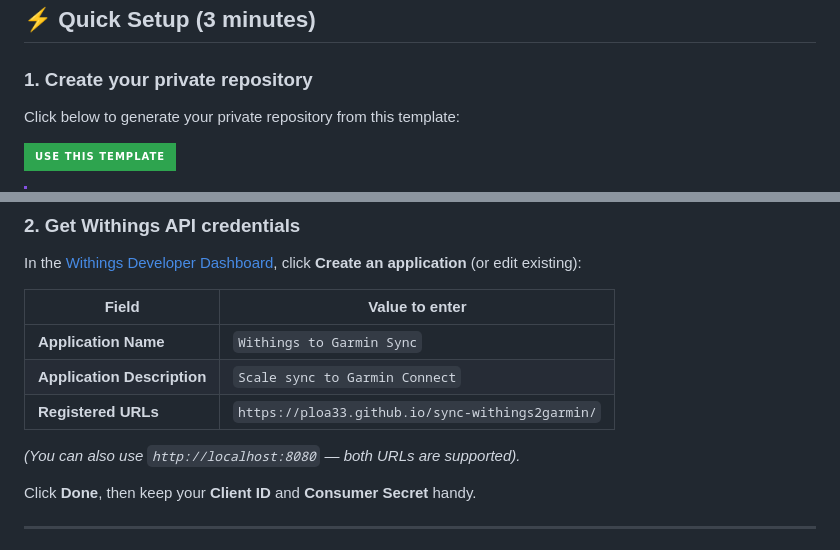
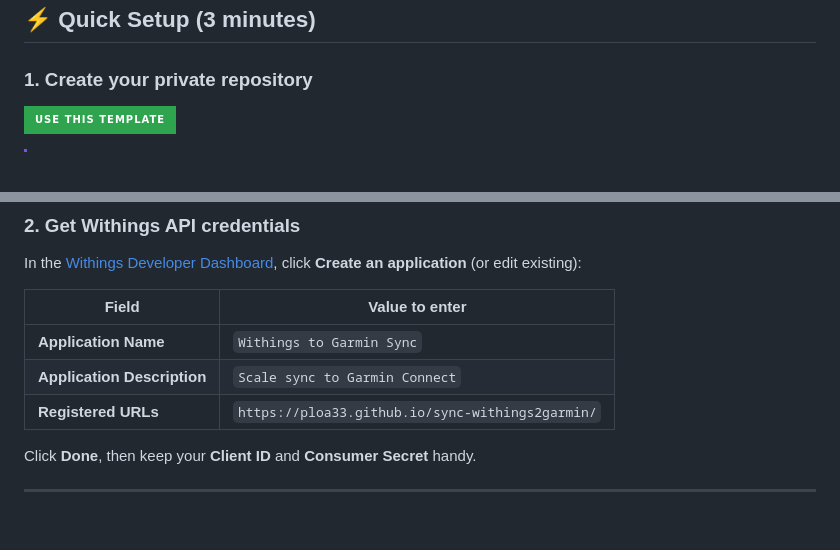
Before and after one commit to actions-marketplace-validations/ploa33_sync-withings2garmin, a Markdown page: README.md, 2 parts joined by grey strips. GitHub-like rendering; badges without logos; blank space fills up the shorter version.

```diff
--- a/README.md
+++ b/README.md
@@ -15,8 +15,6 @@ Automatically sync weigh-ins and body metrics from any **Withings Scale** (Body,
 
 ### 1. Create your private repository
 
-Click below to generate your private repository from this template:
-
 [![Use this template](https://img.shields.io/badge/Use%20this%20template-2ea44f?style=for-the-badge&logo=github&logoColor=white)](https://github.com/new?template_name=sync-withings2garmin&template_owner=ploa33)
 
 > [!IMPORTANT]
@@ -33,8 +31,6 @@ In the [Withings Developer Dashboard](https://developer.withings.com/dashboard/)
 | **Application Name** | `Withings to Garmin Sync` |
 | **Application Description** | `Scale sync to Garmin Connect` |
 | **Registered URLs** | `https://ploa33.github.io/sync-withings2garmin/` |
-
-*(You can also use `http://localhost:8080` — both URLs are supported).*
 
 Click **Done**, then keep your **Client ID** and **Consumer Secret** handy.
 
```
